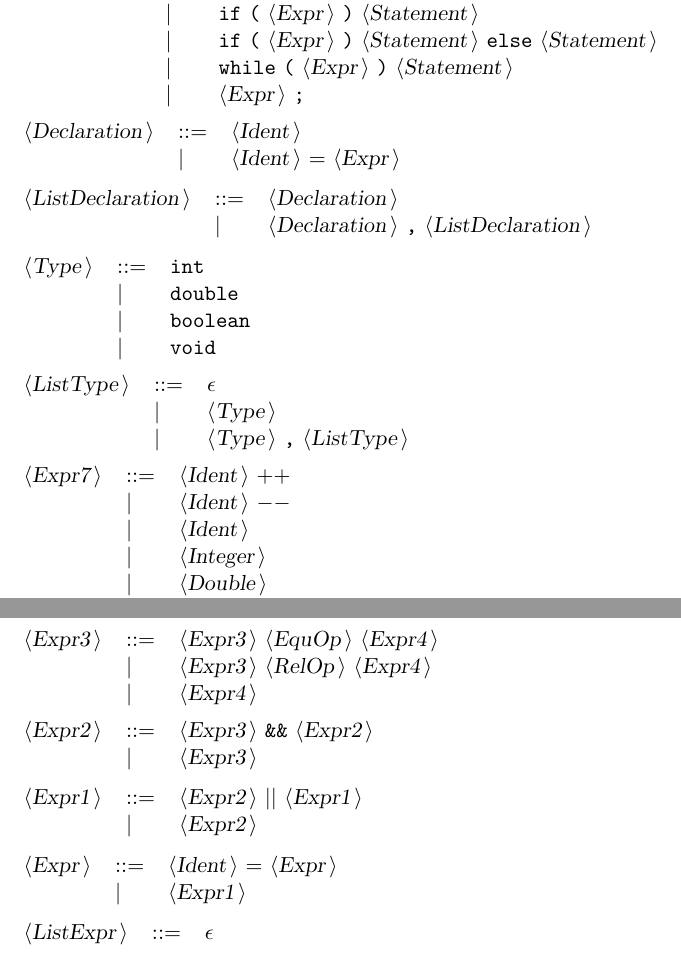
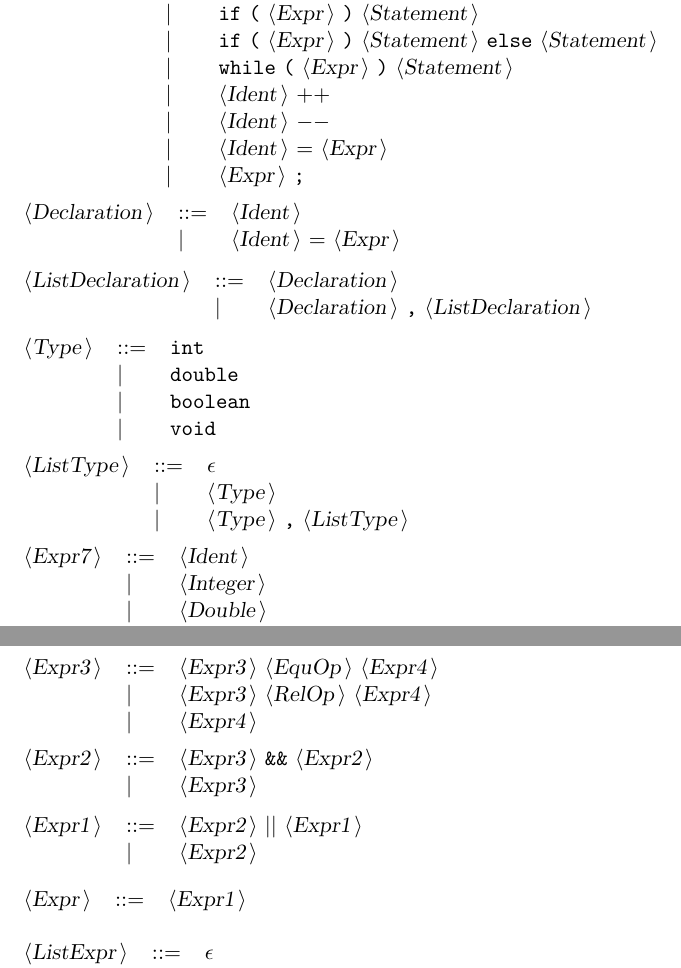
Before and after one commit to Burgestrand/Compiler-Construction, a LaTeX document (src/javalette/Docjavalette.tex): two parts of pages 3 and 4 of 4, joined at a grey line, cut so that both start at the same text. Compiled offline with pdfLaTeX.

Commit message:
Flyttat inc, dec och ass

```diff
--- a/src/javalette/Docjavalette.tex
+++ b/src/javalette/Docjavalette.tex
@@ -120,6 +120,9 @@ All other symbols are terminals.\\
  & {\delimit}  &{\terminal{if}} {\terminal{(}} {\nonterminal{Expr}} {\terminal{)}} {\nonterminal{Statement}}  \\
  & {\delimit}  &{\terminal{if}} {\terminal{(}} {\nonterminal{Expr}} {\terminal{)}} {\nonterminal{Statement}} {\terminal{else}} {\nonterminal{Statement}}  \\
  & {\delimit}  &{\terminal{while}} {\terminal{(}} {\nonterminal{Expr}} {\terminal{)}} {\nonterminal{Statement}}  \\
+ & {\delimit}  &{\nonterminal{Ident}} {\terminal{{$+$}{$+$}}}  \\
+ & {\delimit}  &{\nonterminal{Ident}} {\terminal{{$-$}{$-$}}}  \\
+ & {\delimit}  &{\nonterminal{Ident}} {\terminal{{$=$}}} {\nonterminal{Expr}}  \\
  & {\delimit}  &{\nonterminal{Expr}} {\terminal{;}}  \\
 \end{tabular}\\
 
@@ -147,9 +150,7 @@ All other symbols are terminals.\\
 \end{tabular}\\
 
 \begin{tabular}{lll}
-{\nonterminal{Expr7}} & {\arrow}  &{\nonterminal{Ident}} {\terminal{{$+$}{$+$}}}  \\
- & {\delimit}  &{\nonterminal{Ident}} {\terminal{{$-$}{$-$}}}  \\
- & {\delimit}  &{\nonterminal{Ident}}  \\
+{\nonterminal{Expr7}} & {\arrow}  &{\nonterminal{Ident}}  \\
  & {\delimit}  &{\nonterminal{Integer}}  \\
  & {\delimit}  &{\nonterminal{Double}}  \\
  & {\delimit}  &{\nonterminal{LBool}}  \\
@@ -191,8 +192,7 @@ All other symbols are terminals.\\
 \end{tabular}\\
 
 \begin{tabular}{lll}
-{\nonterminal{Expr}} & {\arrow}  &{\nonterminal{Ident}} {\terminal{{$=$}}} {\nonterminal{Expr}}  \\
- & {\delimit}  &{\nonterminal{Expr1}}  \\
+{\nonterminal{Expr}} & {\arrow}  &{\nonterminal{Expr1}}  \\
 \end{tabular}\\
 
 \begin{tabular}{lll}
```
Also changed, not shown: src/javalette/Docjavalette.tex (2 more changed lines), 8 other files.
